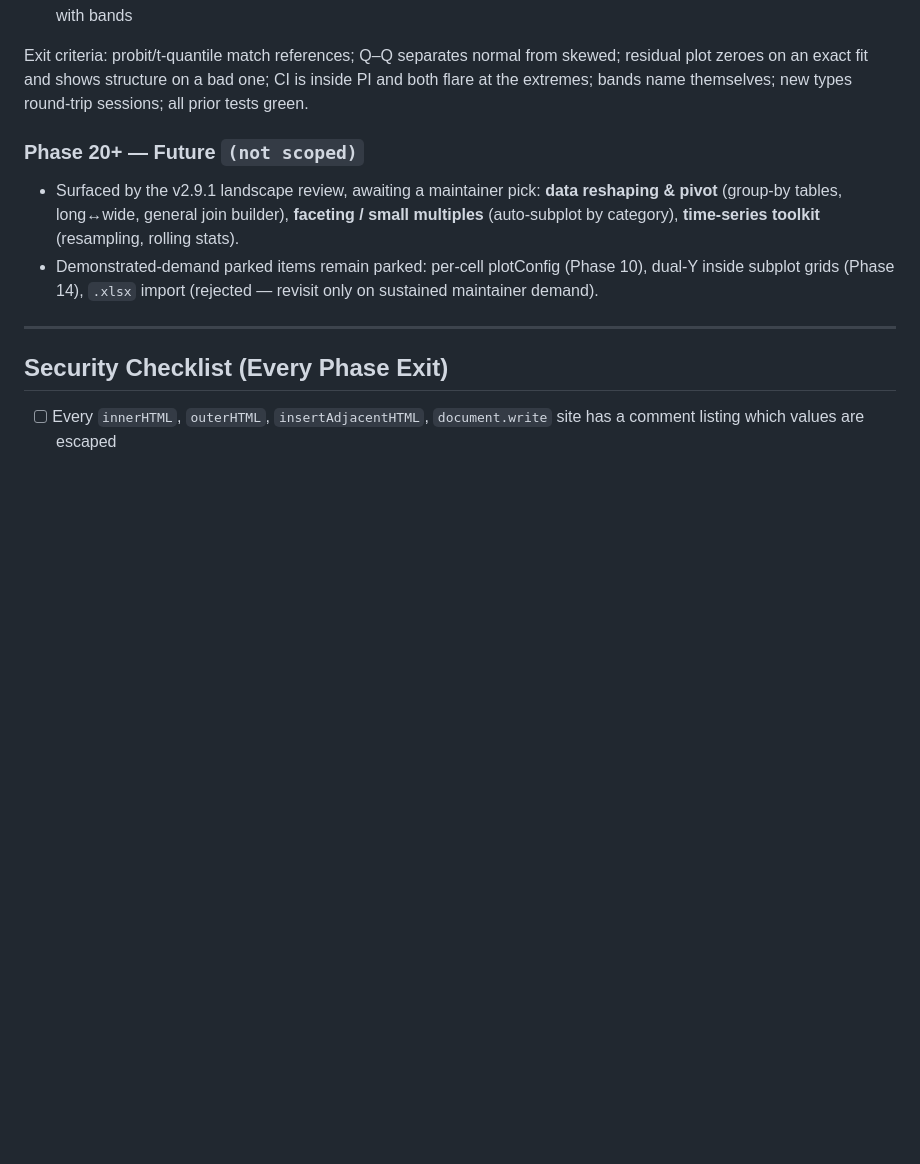
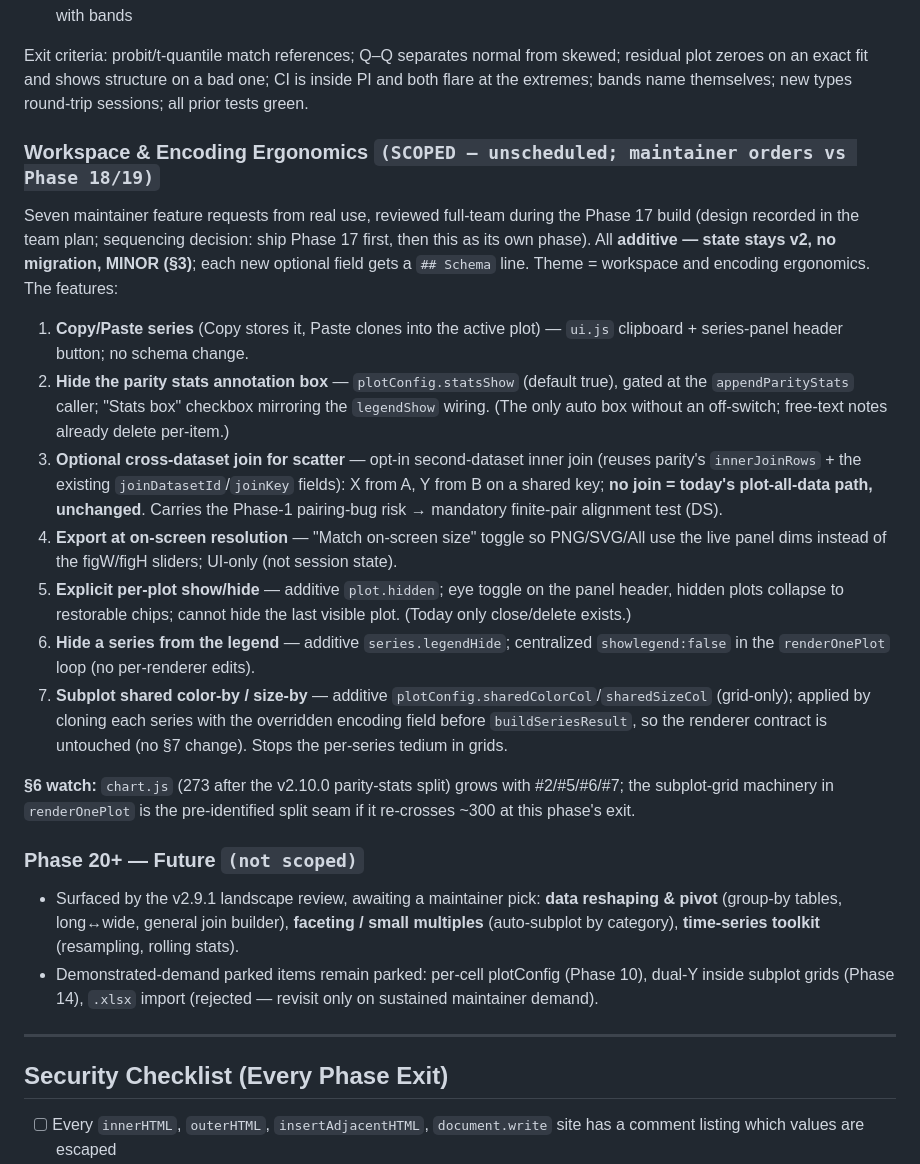
Before and after one commit to kalkisharma/datalab, a Markdown page: PLANNING.md, the part around the change. Drawn GitHub-style; blank space fills up the shorter version.

Commit message:
docs(planning): scope "Workspace & Encoding Ergonomics" phase (full-team review)
Seven maintainer feature requests reviewed full-team during the Phase 17
build and scoped as their own future phase (sequencing decision: ship Phase
17 contours first). All additive — state stays v2, no migration, MINOR (§3):
copy/paste series, hide parity stats box, optional cross-dataset scatter
join, export-at-on-screen-resolution, explicit per-plot show/hide, hide
series from legend, subplot shared color/size-by. Locked design decisions
recorded; maintainer orders the phase against Phase 18/19 at scheduling time.

Co-Authored-By: Claude Opus 4.8 <noreply@anthropic.com>

```diff
--- a/PLANNING.md
+++ b/PLANNING.md
@@ -788,6 +788,18 @@ Deliverables (dependency order per §18; pre-impl review + §12 UX flows precede
 
 Exit criteria: probit/t-quantile match references; Q–Q separates normal from skewed; residual plot zeroes on an exact fit and shows structure on a bad one; CI is inside PI and both flare at the extremes; bands name themselves; new types round-trip sessions; all prior tests green.
 
+### Workspace & Encoding Ergonomics `(SCOPED — unscheduled; maintainer orders vs Phase 18/19)`
+Seven maintainer feature requests from real use, reviewed full-team during the Phase 17 build (design recorded in the team plan; sequencing decision: ship Phase 17 first, then this as its own phase). All **additive — state stays v2, no migration, MINOR (§3)**; each new optional field gets a `## Schema` line. Theme = workspace and encoding ergonomics. The features:
+1. **Copy/Paste series** (Copy stores it, Paste clones into the active plot) — `ui.js` clipboard + series-panel header button; no schema change.
+2. **Hide the parity stats annotation box** — `plotConfig.statsShow` (default true), gated at the `appendParityStats` caller; "Stats box" checkbox mirroring the `legendShow` wiring. (The only auto box without an off-switch; free-text notes already delete per-item.)
+3. **Optional cross-dataset join for scatter** — opt-in second-dataset inner join (reuses parity's `innerJoinRows` + the existing `joinDatasetId`/`joinKey` fields): X from A, Y from B on a shared key; **no join = today's plot-all-data path, unchanged**. Carries the Phase-1 pairing-bug risk → mandatory finite-pair alignment test (DS).
+4. **Export at on-screen resolution** — "Match on-screen size" toggle so PNG/SVG/All use the live panel dims instead of the figW/figH sliders; UI-only (not session state).
+5. **Explicit per-plot show/hide** — additive `plot.hidden`; eye toggle on the panel header, hidden plots collapse to restorable chips; cannot hide the last visible plot. (Today only close/delete exists.)
+6. **Hide a series from the legend** — additive `series.legendHide`; centralized `showlegend:false` in the `renderOnePlot` loop (no per-renderer edits).
+7. **Subplot shared color-by / size-by** — additive `plotConfig.sharedColorCol`/`sharedSizeCol` (grid-only); applied by cloning each series with the overridden encoding field before `buildSeriesResult`, so the renderer contract is untouched (no §7 change). Stops the per-series tedium in grids.
+
+**§6 watch:** `chart.js` (273 after the v2.10.0 parity-stats split) grows with #2/#5/#6/#7; the subplot-grid machinery in `renderOnePlot` is the pre-identified split seam if it re-crosses ~300 at this phase's exit.
+
 ### Phase 20+ — Future `(not scoped)`
 - Surfaced by the v2.9.1 landscape review, awaiting a maintainer pick: **data reshaping & pivot** (group-by tables, long↔wide, general join builder), **faceting / small multiples** (auto-subplot by category), **time-series toolkit** (resampling, rolling stats).
 - Demonstrated-demand parked items remain parked: per-cell plotConfig (Phase 10), dual-Y inside subplot grids (Phase 14), `.xlsx` import (rejected — revisit only on sustained maintainer demand).
```
